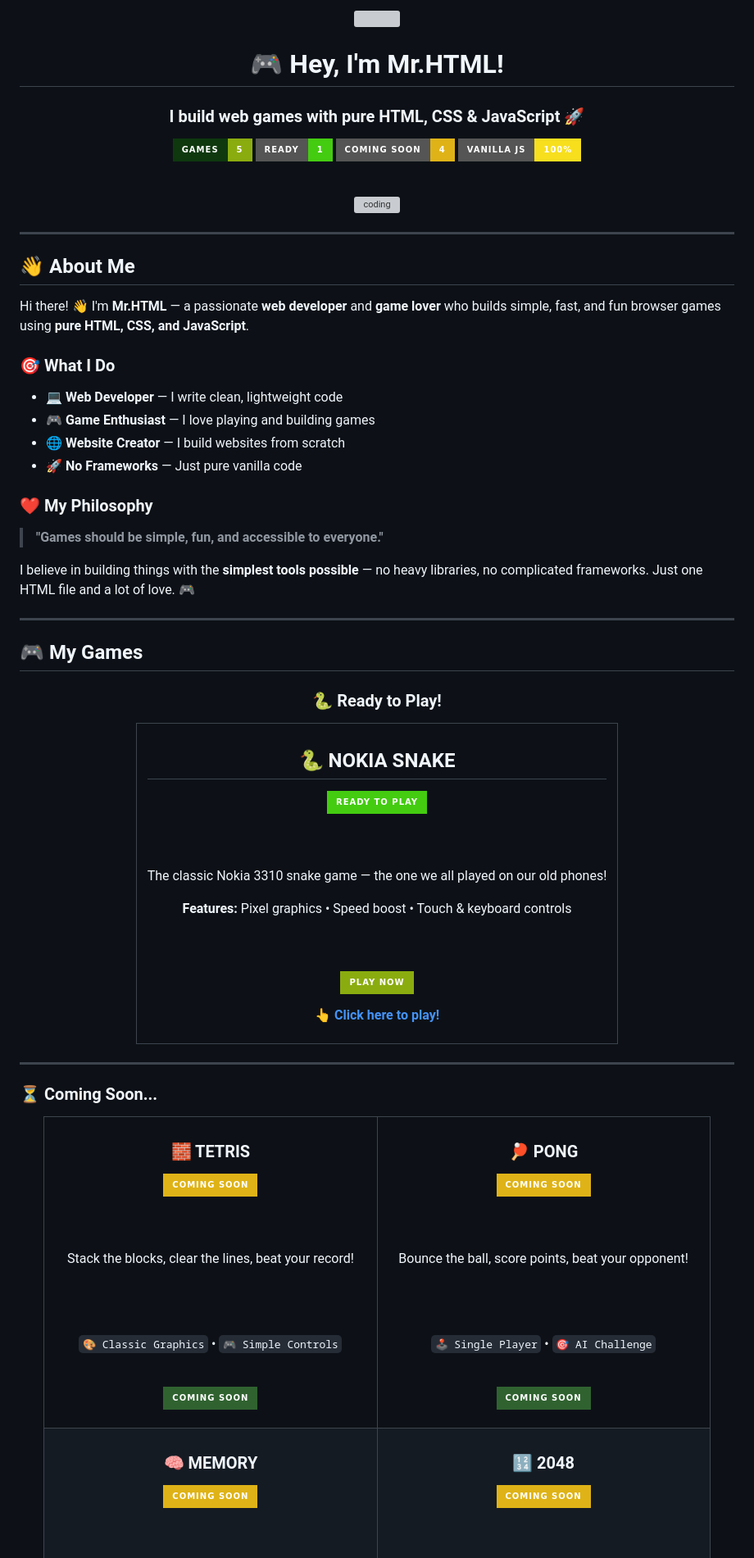
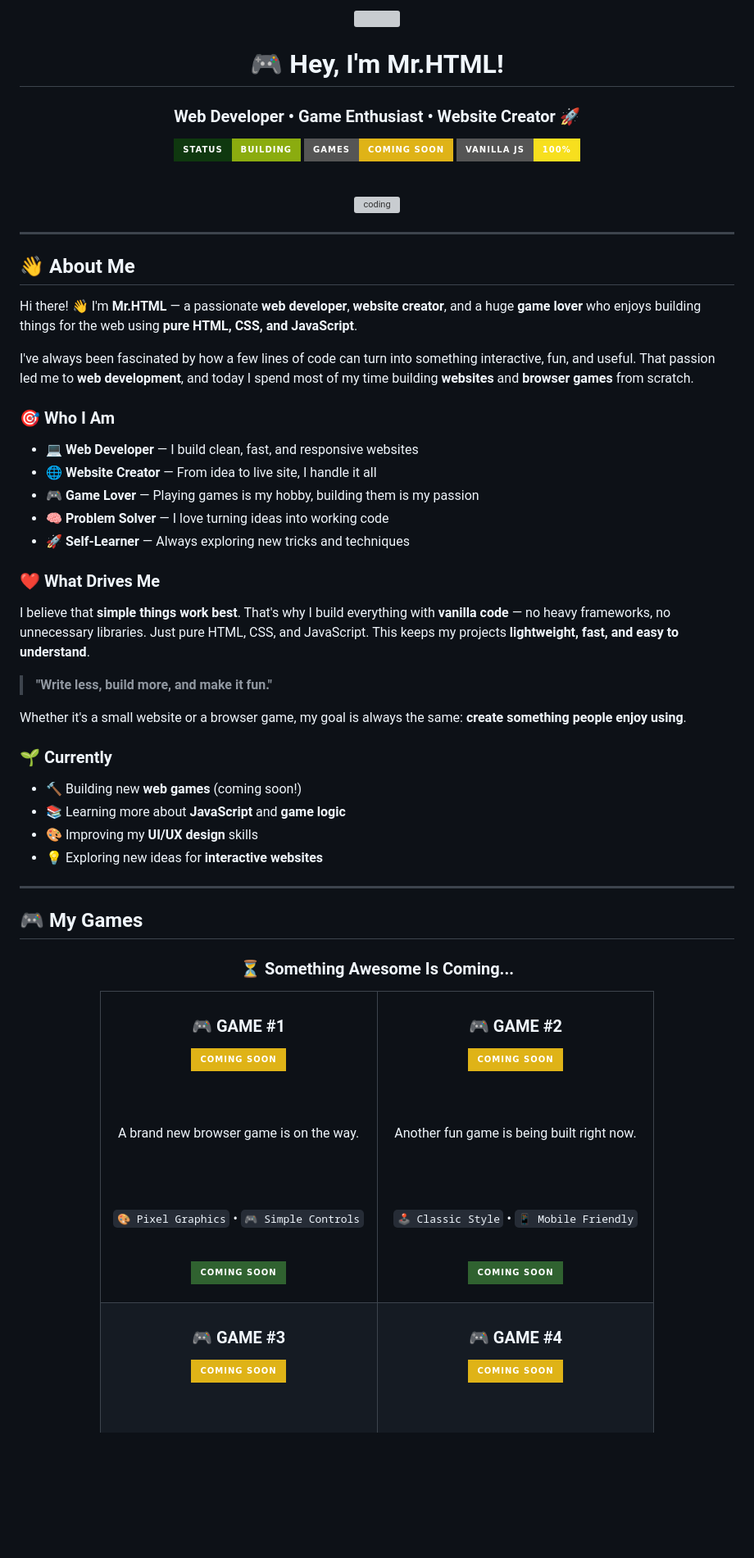
Before and after one commit to HtmlService-iran/Star-Project, a Markdown page: README.md, the part around one of its changes. Shown at 82% size. GitHub-like rendering; badges without logos; blank space fills up the shorter version; grey boxes are pictures that could not be loaded.

```diff
--- a/README.md
+++ b/README.md
@@ -4,11 +4,10 @@
 
 # 🎮 Hey, I'm Mr.HTML!
 
-### I build web games with pure HTML, CSS & JavaScript 🚀
+### Web Developer • Game Enthusiast • Website Creator 🚀
 
-[![Games](https://img.shields.io/badge/GAMES-5-8bac0f?style=for-the-badge&labelColor=0f380f)](#-my-games)
-[![Ready](https://img.shields.io/badge/READY-1-brightgreen?style=for-the-badge)](#-my-games)
-[![Coming Soon](https://img.shields.io/badge/COMING_SOON-4-yellow?style=for-the-badge)](#-my-games)
+[![Status](https://img.shields.io/badge/STATUS-BUILDING-8bac0f?style=for-the-badge&labelColor=0f380f)](#)
+[![Games](https://img.shields.io/badge/GAMES-COMING_SOON-yellow?style=for-the-badge)](#-my-games)
 [![Vanilla JS](https://img.shields.io/badge/VANILLA_JS-100%25-F7DF1E?style=for-the-badge&logo=javascript&logoColor=black)](https://developer.mozilla.org/en-US/docs/Web/JavaScript)
 
 <br>
@@ -21,20 +20,32 @@
 
 ## 👋 About Me
 
-Hi there! 👋 I'm **Mr.HTML** — a passionate **web developer** and **game lover** who builds simple, fast, and fun browser games using **pure HTML, CSS, and JavaScript**.
+Hi there! 👋 I'm **Mr.HTML** — a passionate **web developer**, **website creator**, and a huge **game lover** who enjoys building things for the web using **pure HTML, CSS, and JavaScript**.
 
-### 🎯 What I Do
+I've always been fascinated by how a few lines of code can turn into something interactive, fun, and useful. That passion led me to **web development**, and today I spend most of my time building **websites** and **browser games** from scratch.
 
-- 💻 **Web Developer** — I write clean, lightweight code
-- 🎮 **Game Enthusiast** — I love playing and building games
-- 🌐 **Website Creator** — I build websites from scratch
-- 🚀 **No Frameworks** — Just pure vanilla code
+### 🎯 Who I Am
 
-### ❤️ My Philosophy
+- 💻 **Web Developer** — I build clean, fast, and responsive websites
+- 🌐 **Website Creator** — From idea to live site, I handle it all
+- 🎮 **Game Lover** — Playing games is my hobby, building them is my passion
+- 🧠 **Problem Solver** — I love turning ideas into working code
+- 🚀 **Self-Learner** — Always exploring new tricks and techniques
 
-> **"Games should be simple, fun, and accessible to everyone."**
+### ❤️ What Drives Me
 
-I believe in building things with the **simplest tools possible** — no heavy libraries, no complicated frameworks. Just one HTML file and a lot of love. 🎮
+I believe that **simple things work best**. That's why I build everything with **vanilla code** — no heavy frameworks, no unnecessary libraries. Just pure HTML, CSS, and JavaScript. This keeps my projects **lightweight, fast, and easy to understand**.
+
+> **"Write less, build more, and make it fun."**
+
+Whether it's a small website or a browser game, my goal is always the same: **create something people enjoy using**.
+
+### 🌱 Currently
+
+- 🔨 Building new **web games** (coming soon!)
+- 📚 Learning more about **JavaScript** and **game logic**
+- 🎨 Improving my **UI/UX design** skills
+- 💡 Exploring new ideas for **interactive websites**
 
 ---
 
@@ -42,56 +53,24 @@ I believe in building things with the **simplest tools possible** — no heavy l
 
 <div align="center">
 
-### 🐍 Ready to Play!
-
-<table>
-<tr>
-<td align="center" width="100%">
-
-<h2>🐍 NOKIA SNAKE</h2>
-
-<img src="https://img.shields.io/badge/READY_TO_PLAY-brightgreen?style=for-the-badge" alt="ready">
-
-<br><br>
-
-The classic Nokia 3310 snake game — the one we all played on our old phones!
-
-**Features:** Pixel graphics • Speed boost • Touch & keyboard controls
-
-<br>
-
-### [![PLAY NOW](https://img.shields.io/badge/PLAY_NOW-8bac0f?style=for-the-badge&labelColor=0f380f&logo=gamepad&logoColor=white)](https://msyady513-crypto.github.io/Mr.HTML/)
-
-**[👆 Click here to play!](https://msyady513-crypto.github.io/Mr.HTML/)**
-
-</td>
-</tr>
-</table>
-
-</div>
-
----
-
-### ⏳ Coming Soon...
-
-<div align="center">
+### ⏳ Something Awesome Is Coming...
 
 <table>
 <tr>
 
 <td align="center" width="50%">
 
-<h3>🧱 TETRIS</h3>
+<h3>🎮 GAME #1</h3>
 
 <img src="https://img.shields.io/badge/COMING_SOON-yellow?style=for-the-badge" alt="coming soon">
 
 <br><br>
 
-Stack the blocks, clear the lines, beat your record!
+A brand new browser game is on the way.
 
 <br><br>
 
-`🎨 Classic Graphics` • `🎮 Simple Controls`
+`🎨 Pixel Graphics` • `🎮 Simple Controls`
 
 <br>
 
@@ -101,17 +80,17 @@ Stack the blocks, clear the lines, beat your record!
 
 <td align="center" width="50%">
 
-<h3>🏓 PONG</h3>
+<h3>🎮 GAME #2</h3>
 
 <img src="https://img.shields.io/badge/COMING_SOON-yellow?style=for-the-badge" alt="coming soon">
 
 <br><br>
 
-Bounce the ball, score points, beat your opponent!
+Another fun game is being built right now.
 
 <br><br>
 
-`🕹️ Single Player` • `🎯 AI Challenge`
+`🕹️ Classic Style` • `📱 Mobile Friendly`
 
 <br>
 
@@ -125,7 +104,7 @@ Bounce the ball, score points, beat your opponent!
 
 <td align="center" width="50%">
 
-<h3>🧠 MEMORY</h3>
+<h3>🎮 GAME #3</h3>
 
 <img src="https://img.shields.io/badge/COMING_SOON-yellow?style=for-the-badge" alt="coming soon">
 
```
Also changed, not shown: other parts of README.md (+32 -18 lines).
